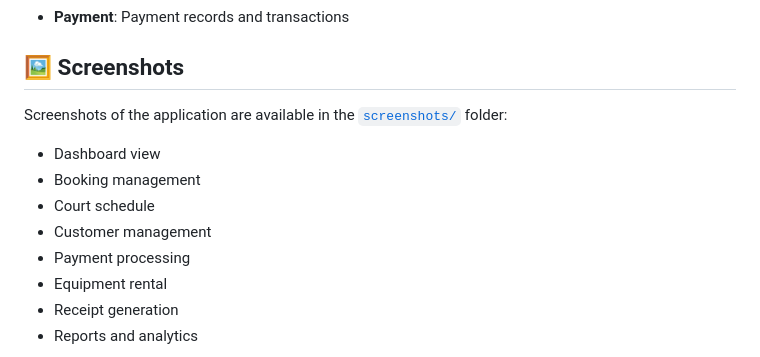
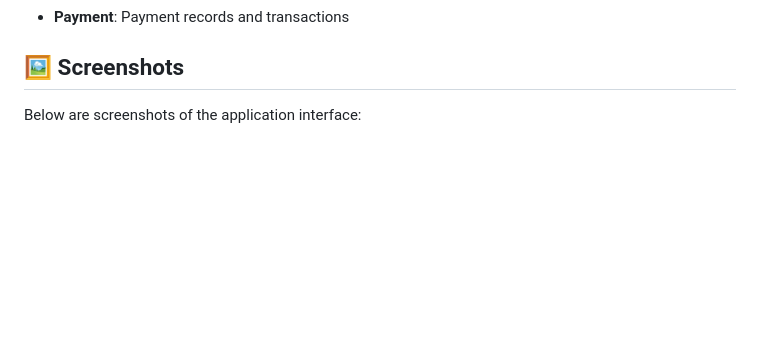
Before and after one commit to KuraimiKun/MIS, a Markdown page: README.md, the part around one of its changes. Rendered like a GitHub page; blank space fills up the shorter version.

```diff
--- a/README.md
+++ b/README.md
@@ -144,14 +144,6 @@ MIS/
 
 ## 🖼️ Screenshots
 
-Screenshots of the application are available in the [`screenshots/`](screenshots/) folder:
 
-- Dashboard view
-- Booking management
-- Court schedule
-- Customer management
-- Payment processing
-- Equipment rental
-- Receipt generation
-- Reports and analytics
+Below are screenshots of the application interface:
 
```
Also changed, not shown: other parts of README.md (+24 -1 lines).
